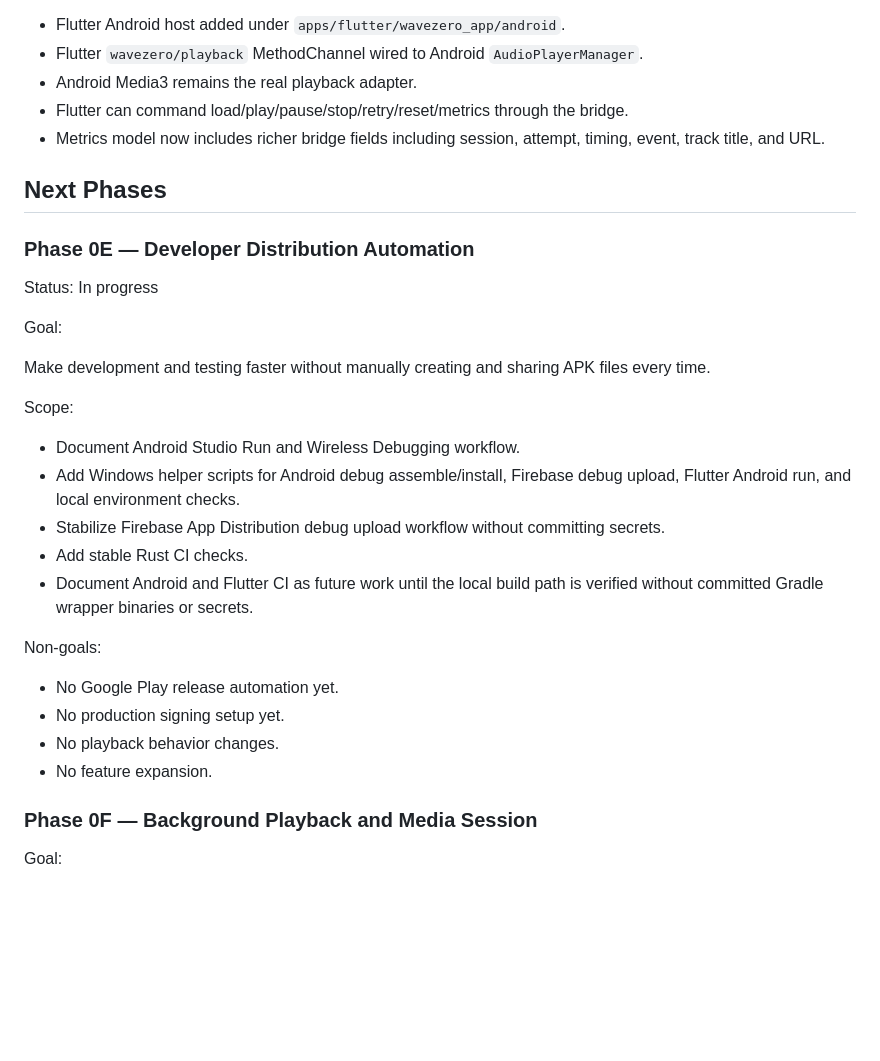
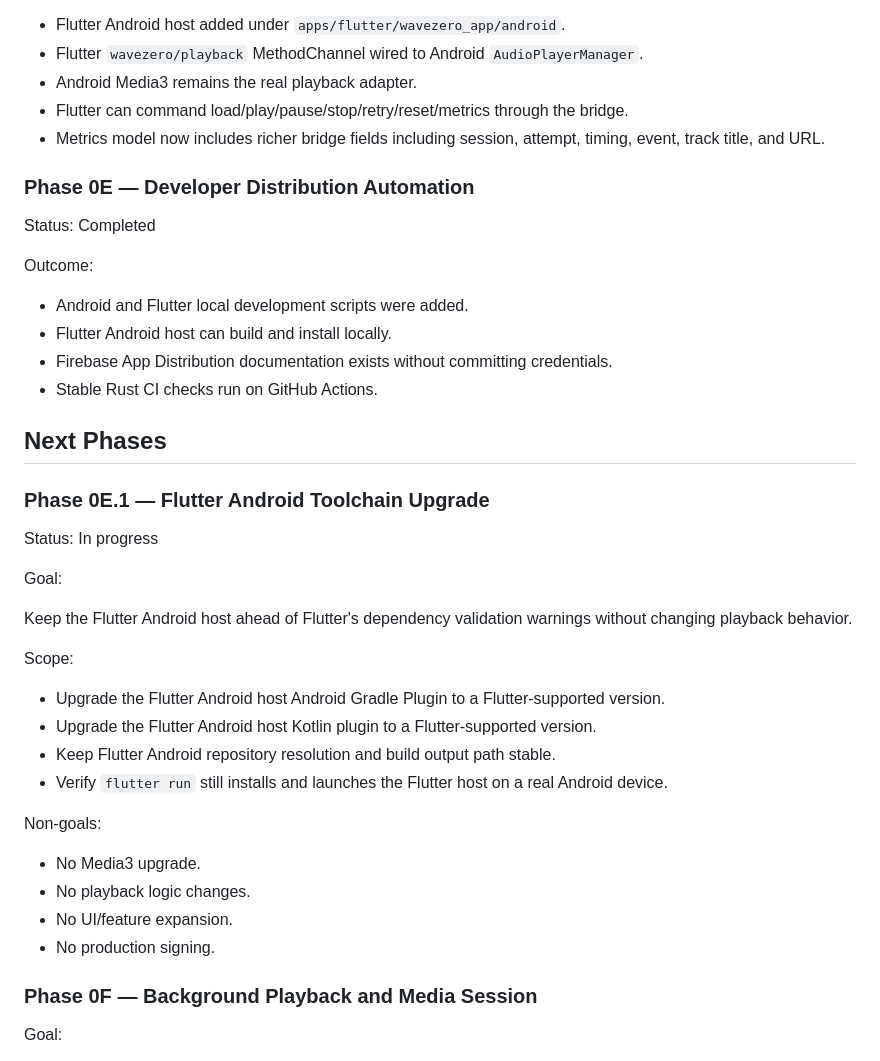
Before and after one commit to omarkhair70-droid/wavezero, a Markdown page: docs/ROADMAP.md, the part around one of its changes. Drawn GitHub-style; blank space fills up the shorter version.

Commit message:
Document Phase 0E.1 Flutter Android toolchain upgrade

```diff
--- a/docs/ROADMAP.md
+++ b/docs/ROADMAP.md
@@ -48,30 +48,40 @@ Outcome:
 - Flutter can command load/play/pause/stop/retry/reset/metrics through the bridge.
 - Metrics model now includes richer bridge fields including session, attempt, timing, event, track title, and URL.
 
+### Phase 0E — Developer Distribution Automation
+
+Status: Completed
+
+Outcome:
+
+- Android and Flutter local development scripts were added.
+- Flutter Android host can build and install locally.
+- Firebase App Distribution documentation exists without committing credentials.
+- Stable Rust CI checks run on GitHub Actions.
+
 ## Next Phases
 
-### Phase 0E — Developer Distribution Automation
+### Phase 0E.1 — Flutter Android Toolchain Upgrade
 
 Status: In progress
 
 Goal:
 
-Make development and testing faster without manually creating and sharing APK files every time.
+Keep the Flutter Android host ahead of Flutter's dependency validation warnings without changing playback behavior.
 
 Scope:
 
-- Document Android Studio Run and Wireless Debugging workflow.
-- Add Windows helper scripts for Android debug assemble/install, Firebase debug upload, Flutter Android run, and local environment checks.
-- Stabilize Firebase App Distribution debug upload workflow without committing secrets.
-- Add stable Rust CI checks.
-- Document Android and Flutter CI as future work until the local build path is verified without committed Gradle wrapper binaries or secrets.
+- Upgrade the Flutter Android host Android Gradle Plugin to a Flutter-supported version.
+- Upgrade the Flutter Android host Kotlin plugin to a Flutter-supported version.
+- Keep Flutter Android repository resolution and build output path stable.
+- Verify `flutter run` still installs and launches the Flutter host on a real Android device.
 
 Non-goals:
 
-- No Google Play release automation yet.
-- No production signing setup yet.
-- No playback behavior changes.
-- No feature expansion.
+- No Media3 upgrade.
+- No playback logic changes.
+- No UI/feature expansion.
+- No production signing.
 
 ### Phase 0F — Background Playback and Media Session
 
```
Also changed, not shown: other parts of docs/ROADMAP.md (+0 -39 lines).
